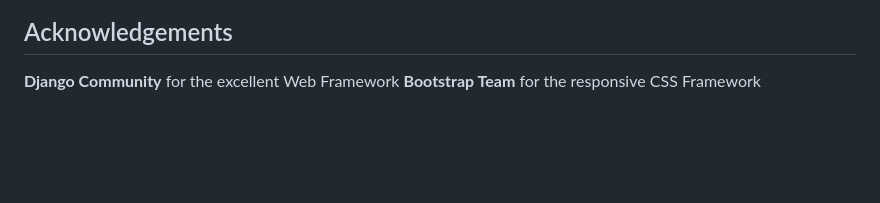
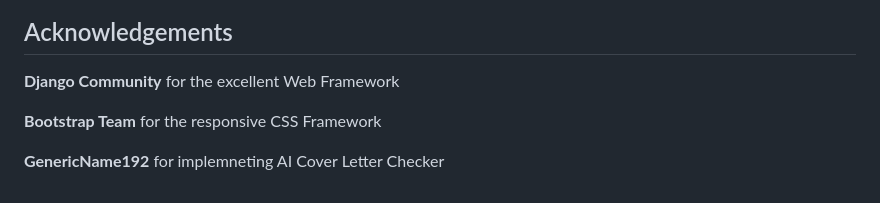
Before and after one commit to xGodai/Job-Tracker-, a Markdown page: README.md, the part around the change. Drawn GitHub-style; blank space fills up the shorter version.

Commit message:
README to include acknowledgment for GenericName192's contribution to the AI Cover Letter Checker

```diff
--- a/README.md
+++ b/README.md
@@ -256,4 +256,7 @@ These validation steps are part of the continuous integration and quality assura
 ## Acknowledgements
 
 **Django Community** for the excellent Web Framework
+
 **Bootstrap Team** for the responsive CSS Framework
+
+**GenericName192** for implemneting AI Cover Letter Checker
```
